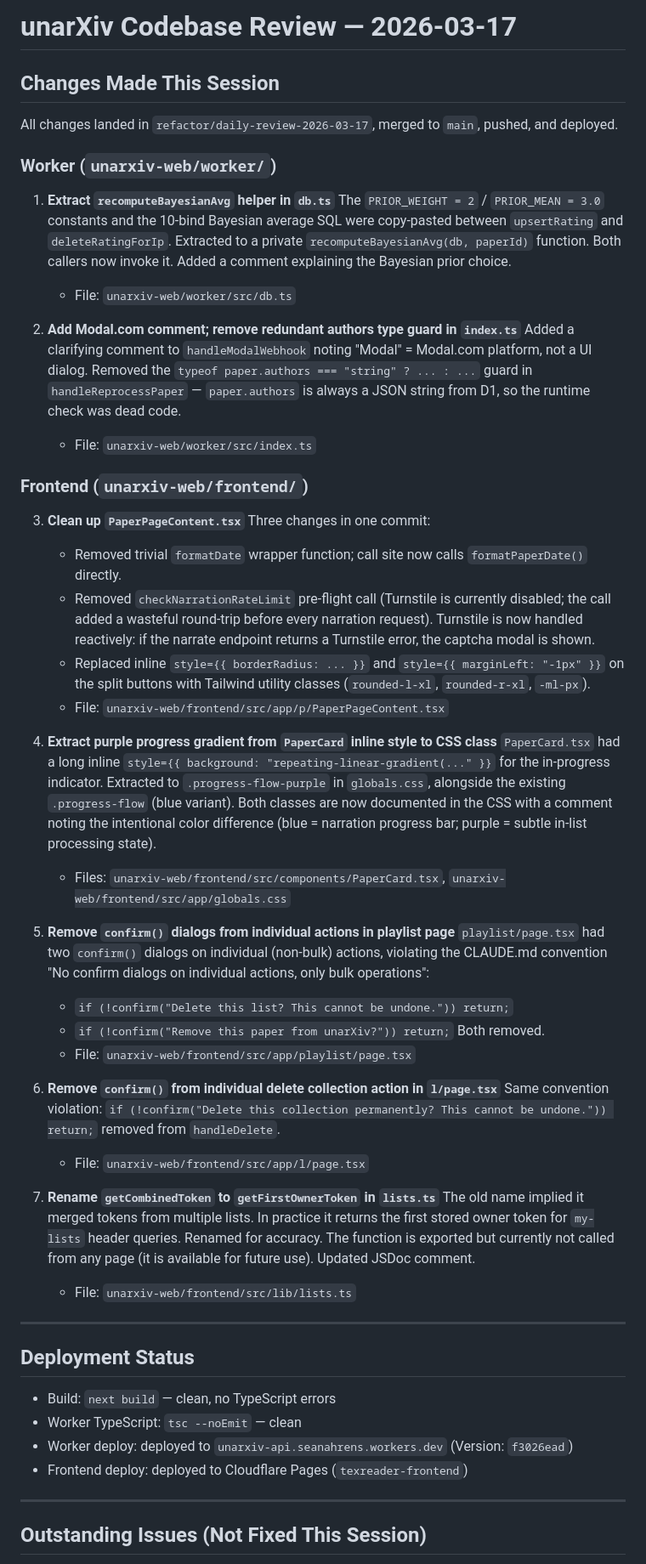
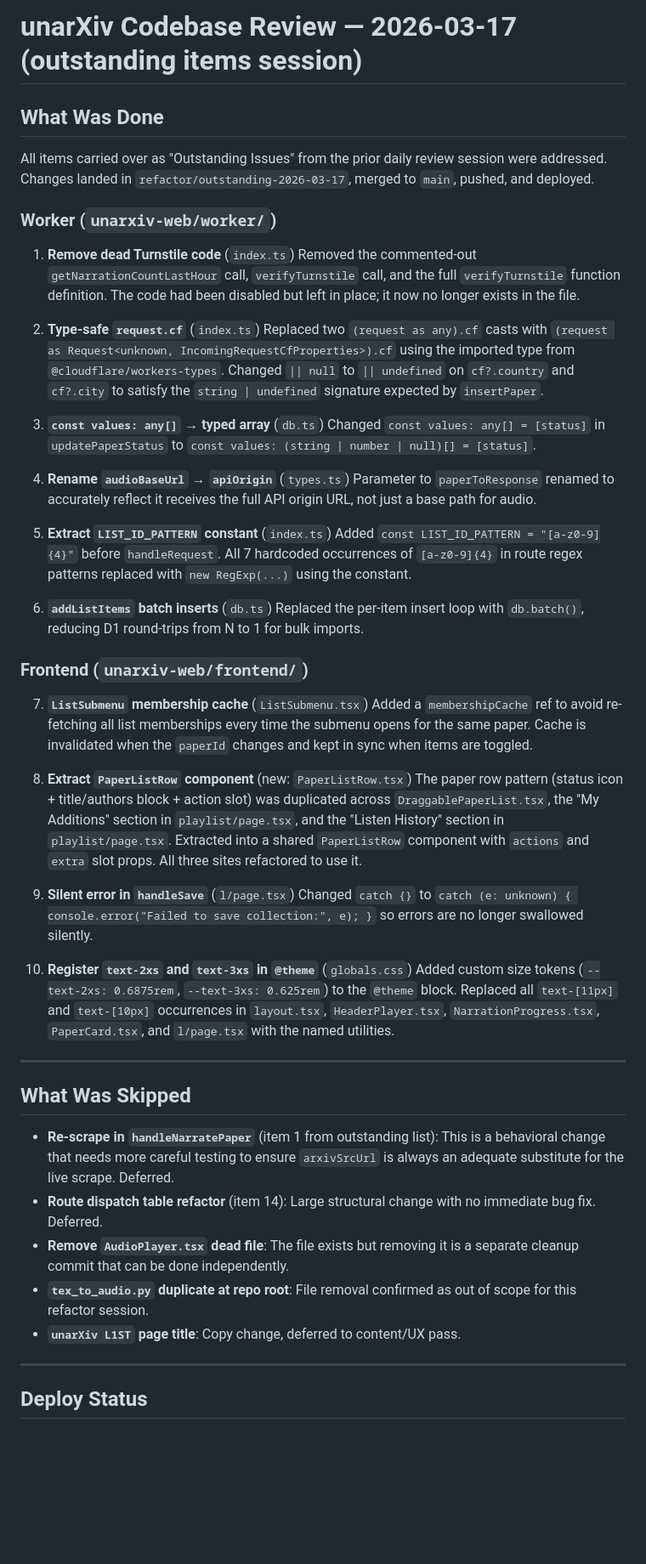
Before and after one commit to seanahrens/unarxiv, a Markdown page: REVIEW.md, the part around one of its changes. Shown at 85% size. GitHub-like rendering; blank space fills up the shorter version.

Commit message:
Write REVIEW.md summary for 2026-03-17 outstanding items session
Co-Authored-By: Claude Sonnet 4.6 <noreply@anthropic.com>

```diff
--- a/REVIEW.md
+++ b/REVIEW.md
@@ -1,57 +1,54 @@
-# unarXiv Codebase Review — 2026-03-17
+# unarXiv Codebase Review — 2026-03-17 (outstanding items session)
 
-## Changes Made This Session
+## What Was Done
 
-All changes landed in `refactor/daily-review-2026-03-17`, merged to `main`, pushed, and deployed.
+All items carried over as "Outstanding Issues" from the prior daily review session were addressed. Changes landed in `refactor/outstanding-2026-03-17`, merged to `main`, pushed, and deployed.
 
 ### Worker (`unarxiv-web/worker/`)
 
-1. **Extract `recomputeBayesianAvg` helper in `db.ts`**
-   The `PRIOR_WEIGHT = 2` / `PRIOR_MEAN = 3.0` constants and the 10-bind Bayesian average SQL were copy-pasted between `upsertRating` and `deleteRatingForIp`. Extracted to a private `recomputeBayesianAvg(db, paperId)` function. Both callers now invoke it. Added a comment explaining the Bayesian prior choice.
-   - File: `unarxiv-web/worker/src/db.ts`
+1. **Remove dead Turnstile code** (`index.ts`)
+   Removed the commented-out `getNarrationCountLastHour` call, `verifyTurnstile` call, and the full `verifyTurnstile` function definition. The code had been disabled but left in place; it now no longer exists in the file.
 
-2. **Add Modal.com comment; remove redundant authors type guard in `index.ts`**
-   Added a clarifying comment to `handleModalWebhook` noting "Modal" = Modal.com platform, not a UI dialog. Removed the `typeof paper.authors === "string" ? ... : ...` guard in `handleReprocessPaper` — `paper.authors` is always a JSON string from D1, so the runtime check was dead code.
-   - File: `unarxiv-web/worker/src/index.ts`
+2. **Type-safe `request.cf`** (`index.ts`)
+   Replaced two `(request as any).cf` casts with `(request as Request<unknown, IncomingRequestCfProperties>).cf` using the imported type from `@cloudflare/workers-types`. Changed `|| null` to `|| undefined` on `cf?.country` and `cf?.city` to satisfy the `string | undefined` signature expected by `insertPaper`.
+
+3. **`const values: any[]` → typed array** (`db.ts`)
+   Changed `const values: any[] = [status]` in `updatePaperStatus` to `const values: (string | number | null)[] = [status]`.
+
+4. **Rename `audioBaseUrl` → `apiOrigin`** (`types.ts`)
+   Parameter to `paperToResponse` renamed to accurately reflect it receives the full API origin URL, not just a base path for audio.
+
+5. **Extract `LIST_ID_PATTERN` constant** (`index.ts`)
+   Added `const LIST_ID_PATTERN = "[a-z0-9]{4}"` before `handleRequest`. All 7 hardcoded occurrences of `[a-z0-9]{4}` in route regex patterns replaced with `new RegExp(...)` using the constant.
+
+6. **`addListItems` batch inserts** (`db.ts`)
+   Replaced the per-item insert loop with `db.batch()`, reducing D1 round-trips from N to 1 for bulk imports.
 
 ### Frontend (`unarxiv-web/frontend/`)
 
-3. **Clean up `PaperPageContent.tsx`**
-   Three changes in one commit:
-   - Removed trivial `formatDate` wrapper function; call site now calls `formatPaperDate()` directly.
-   - Removed `checkNarrationRateLimit` pre-flight call (Turnstile is currently disabled; the call added a wasteful round-trip before every narration request). Turnstile is now handled reactively: if the narrate endpoint returns a Turnstile error, the captcha modal is shown.
-   - Replaced inline `style={{ borderRadius: ... }}` and `style={{ marginLeft: "-1px" }}` on the split buttons with Tailwind utility classes (`rounded-l-xl`, `rounded-r-xl`, `-ml-px`).
-   - File: `unarxiv-web/frontend/src/app/p/PaperPageContent.tsx`
+7. **`ListSubmenu` membership cache** (`ListSubmenu.tsx`)
+   Added a `membershipCache` ref to avoid re-fetching all list memberships every time the submenu opens for the same paper. Cache is invalidated when the `paperId` changes and kept in sync when items are toggled.
 
-4. **Extract purple progress gradient from `PaperCard` inline style to CSS class**
-   `PaperCard.tsx` had a long inline `style={{ background: "repeating-linear-gradient(..." }}` for the in-progress indicator. Extracted to `.progress-flow-purple` in `globals.css`, alongside the existing `.progress-flow` (blue variant). Both classes are now documented in the CSS with a comment noting the intentional color difference (blue = narration progress bar; purple = subtle in-list processing state).
-   - Files: `unarxiv-web/frontend/src/components/PaperCard.tsx`, `unarxiv-web/frontend/src/app/globals.css`
+8. **Extract `PaperListRow` component** (new: `PaperListRow.tsx`)
+   The paper row pattern (status icon + title/authors block + action slot) was duplicated across `DraggablePaperList.tsx`, the "My Additions" section in `playlist/page.tsx`, and the "Listen History" section in `playlist/page.tsx`. Extracted into a shared `PaperListRow` component with `actions` and `extra` slot props. All three sites refactored to use it.
 
-5. **Remove `confirm()` dialogs from individual actions in playlist page**
-   `playlist/page.tsx` had two `confirm()` dialogs on individual (non-bulk) actions, violating the CLAUDE.md convention "No confirm dialogs on individual actions, only bulk operations":
-   - `if (!confirm("Delete this list? This cannot be undone.")) return;`
-   - `if (!confirm("Remove this paper from unarXiv?")) return;`
-   Both removed.
-   - File: `unarxiv-web/frontend/src/app/playlist/page.tsx`
+9. **Silent error in `handleSave`** (`l/page.tsx`)
+   Changed `catch {}` to `catch (e: unknown) { console.error("Failed to save collection:", e); }` so errors are no longer swallowed silently.
 
-6. **Remove `confirm()` from individual delete collection action in `l/page.tsx`**
-   Same convention violation: `if (!confirm("Delete this collection permanently? This cannot be undone.")) return;` removed from `handleDelete`.
-   - File: `unarxiv-web/frontend/src/app/l/page.tsx`
-
-7. **Rename `getCombinedToken` to `getFirstOwnerToken` in `lists.ts`**
-   The old name implied it merged tokens from multiple lists. In practice it returns the first stored owner token for `my-lists` header queries. Renamed for accuracy. The function is exported but currently not called from any page (it is available for future use). Updated JSDoc comment.
-   - File: `unarxiv-web/frontend/src/lib/lists.ts`
+10. **Register `text-2xs` and `text-3xs` in `@theme`** (`globals.css`)
+    Added custom size tokens (`--text-2xs: 0.6875rem`, `--text-3xs: 0.625rem`) to the `@theme` block. Replaced all `text-[11px]` and `text-[10px]` occurrences in `layout.tsx`, `HeaderPlayer.tsx`, `NarrationProgress.tsx`, `PaperCard.tsx`, and `l/page.tsx` with the named utilities.
 
 ---
 
-## Deployment Status
+## What Was Skipped
 
-- Build: `next build` — clean, no TypeScript errors
-- Worker TypeScript: `tsc --noEmit` — clean
-- Worker deploy: deployed to `unarxiv-api.seanahrens.workers.dev` (Version: `f3026ead`)
-- Frontend deploy: deployed to Cloudflare Pages (`texreader-frontend`)
+- **Re-scrape in `handleNarratePaper`** (item 1 from outstanding list): This is a behavioral change that needs more careful testing to ensure `arxivSrcUrl` is always an adequate substitute for the live scrape. Deferred.
+- **Route dispatch table refactor** (item 14): Large structural change with no immediate bug fix. Deferred.
+- **Remove `AudioPlayer.tsx` dead file**: The file exists but removing it is a separate cleanup commit that can be done independently.
+- **`tex_to_audio.py` duplicate at repo root**: File removal confirmed as out of scope for this refactor session.
+- **`unarXiv L1ST` page title**: Copy change, deferred to content/UX pass.
 
 ---
 
-## Outstanding Issues (Not Fixed This Session)
+## Deploy Status
 
```
Also changed, not shown: other parts of REVIEW.md (+4 -52 lines).
